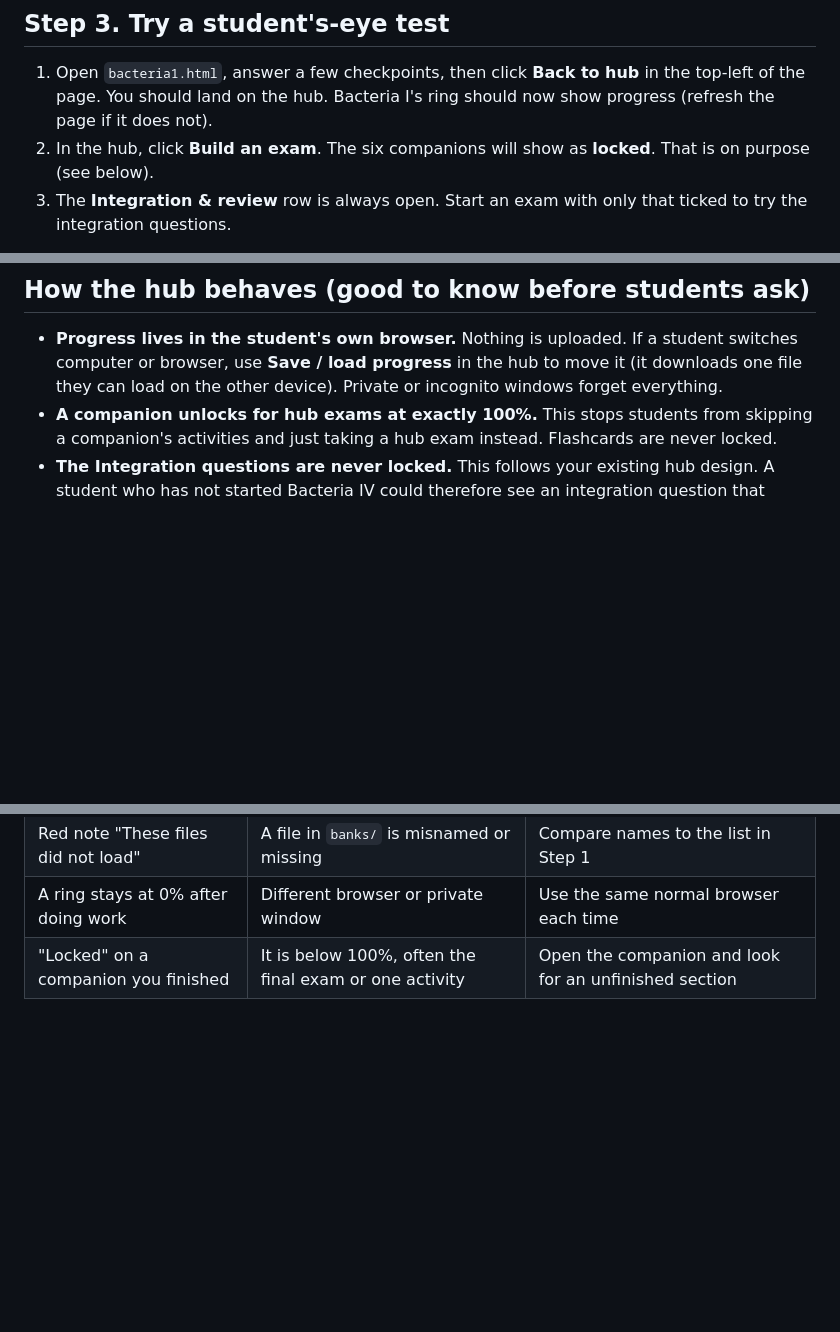
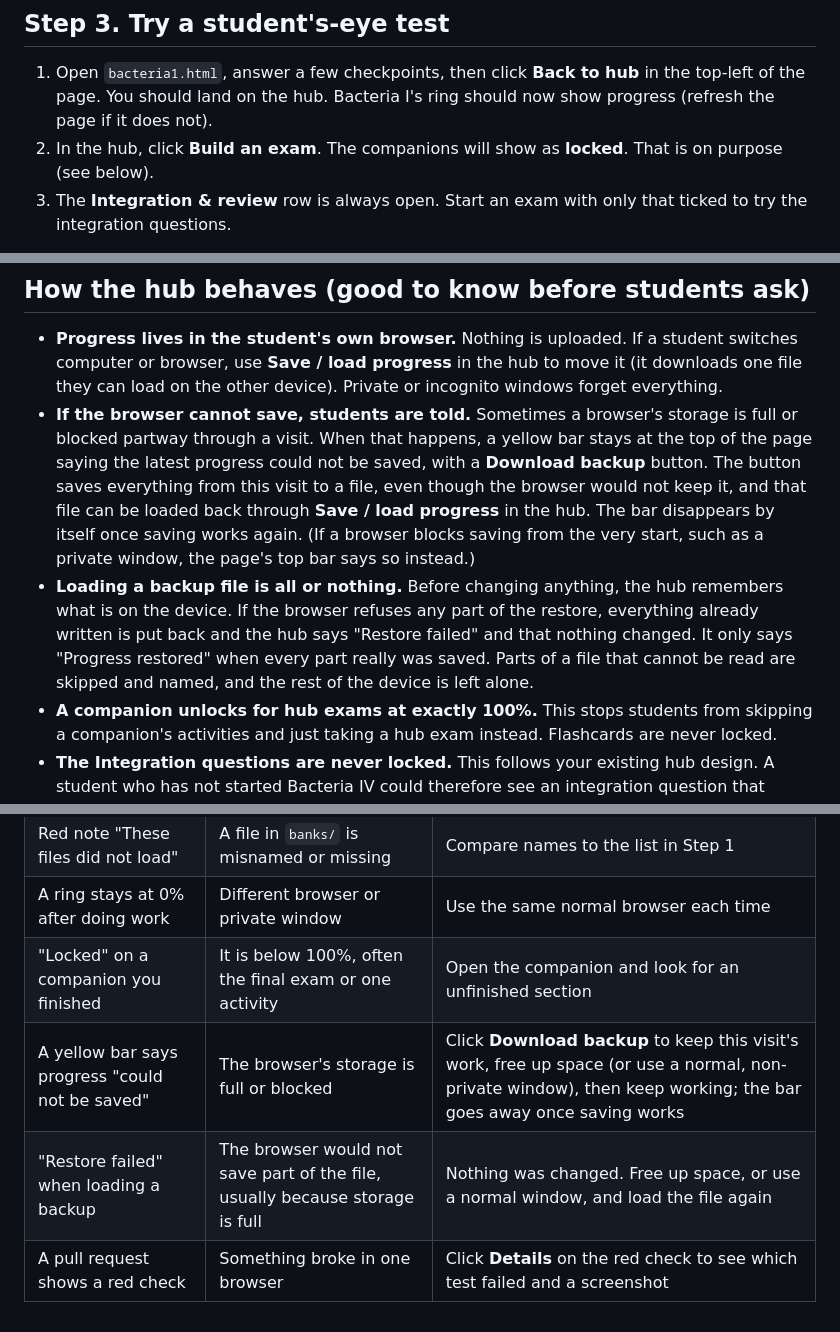
Before and after one commit to breezy13197/Micro-Companion, a Markdown page: README.md, 3 parts joined by grey strips. Drawn GitHub-style; blank space fills up the shorter version.

```diff
--- a/README.md
+++ b/README.md
@@ -90,7 +97,7 @@ You should see a table like this:
 ## Step 3. Try a student's-eye test
 
 1. Open `bacteria1.html`, answer a few checkpoints, then click **Back to hub** in the top-left of the page. You should land on the hub. Bacteria I's ring should now show progress (refresh the page if it does not).
-2. In the hub, click **Build an exam**. The six companions will show as **locked**. That is on purpose (see below).
+2. In the hub, click **Build an exam**. The companions will show as **locked**. That is on purpose (see below).
 3. The **Integration & review** row is always open. Start an exam with only that ticked to try the integration questions.
 
 **What this does:** Steps 1 and 2 confirm the companions and the hub are sharing progress through the browser, and that the back link works. Step 3 confirms the exam builder works.
@@ -106,6 +113,8 @@ On a narrow screen the left-hand menu folds away behind a **Menu** button, so th
 ## How the hub behaves (good to know before students ask)
 
 - **Progress lives in the student's own browser.** Nothing is uploaded. If a student switches computer or browser, use **Save / load progress** in the hub to move it (it downloads one file they can load on the other device). Private or incognito windows forget everything.
+- **If the browser cannot save, students are told.** Sometimes a browser's storage is full or blocked partway through a visit. When that happens, a yellow bar stays at the top of the page saying the latest progress could not be saved, with a **Download backup** button. The button saves everything from this visit to a file, even though the browser would not keep it, and that file can be loaded back through **Save / load progress** in the hub. The bar disappears by itself once saving works again. (If a browser blocks saving from the very start, such as a private window, the page's top bar says so instead.)
+- **Loading a backup file is all or nothing.** Before changing anything, the hub remembers what is on the device. If the browser refuses any part of the restore, everything already written is put back and the hub says "Restore failed" and that nothing changed. It only says "Progress restored" when every part really was saved. Parts of a file that cannot be read are skipped and named, and the rest of the device is left alone.
 - **A companion unlocks for hub exams at exactly 100%.** This stops students from skipping a companion's activities and just taking a hub exam instead. Flashcards are never locked.
 - **The Integration questions are never locked.** This follows your existing hub design. A student who has not started Bacteria IV could therefore see an integration question that mentions it. If you would rather lock those until the companions they draw on are finished, tell me and I will change it.
 - **Adaptive review** builds a set from the concepts a student missed most (in hub exams and in the companions' own quizzes). A section a student simply has not reached yet is **not** counted as a weakness.
@@ -138,3 +153,6 @@ The `browser-tests/` folder is an automatic checker that opens the hub and every
 | Red note "These files did not load" | A file in `banks/` is misnamed or missing | Compare names to the list in Step 1 |
 | A ring stays at 0% after doing work | Different browser or private window | Use the same normal browser each time |
 | "Locked" on a companion you finished | It is below 100%, often the final exam or one activity | Open the companion and look for an unfinished section |
+| A yellow bar says progress "could not be saved" | The browser's storage is full or blocked | Click **Download backup** to keep this visit's work, free up space (or use a normal, non-private window), then keep working; the bar goes away once saving works |
+| "Restore failed" when loading a backup | The browser would not save part of the file, usually because storage is full | Nothing was changed. Free up space, or use a normal window, and load the file again |
+| A pull request shows a red check | Something broke in one browser | Click **Details** on the red check to see which test failed and a screenshot |
```
Also changed, not shown: other parts of README.md (+15 -2 lines).
